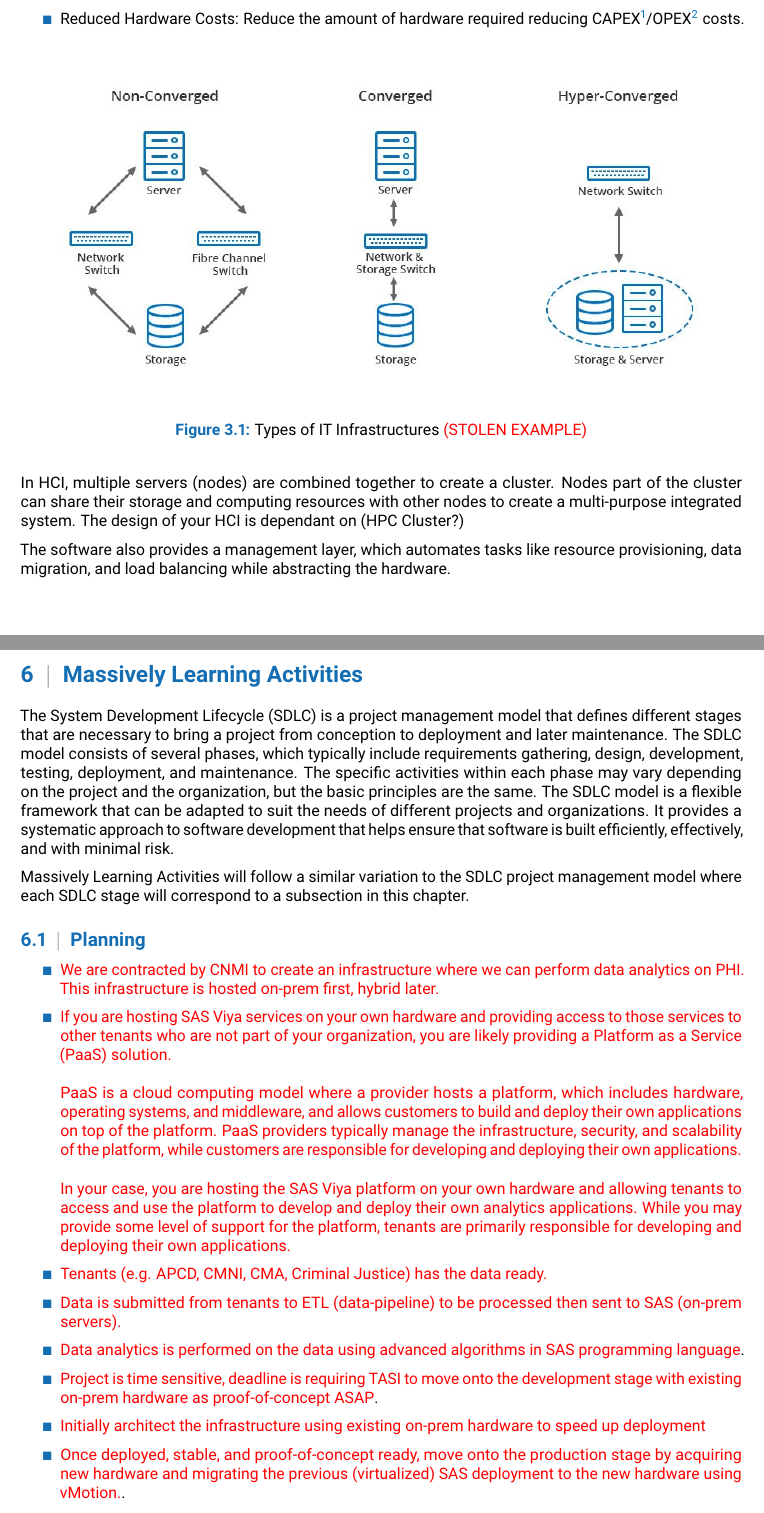
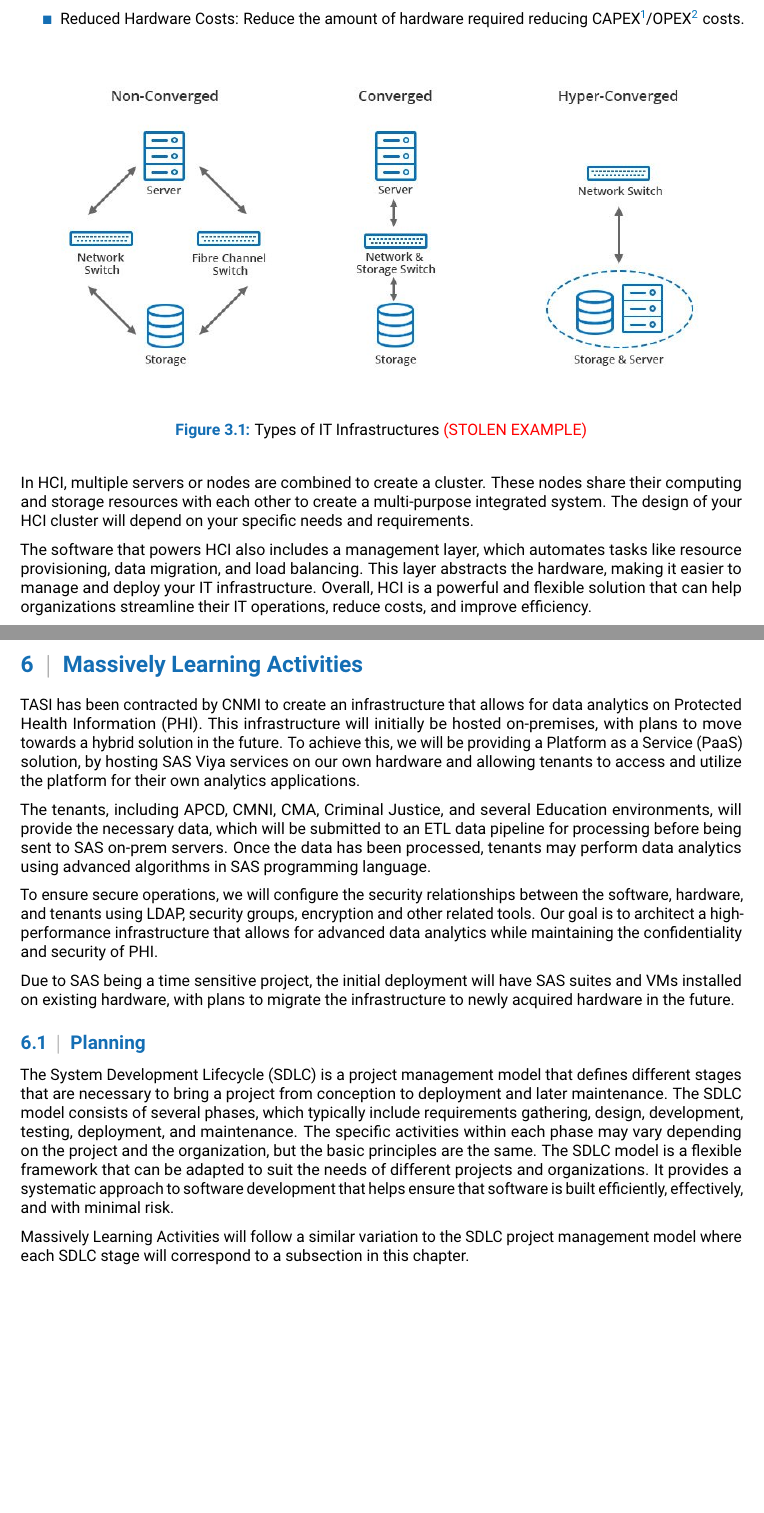
Before and after one commit to inwooCS/Massively-Learning-Activities, a LaTeX document (Massively Learning Activities/main.tex, which reads Massively Learning Activities/Chapters/3. HCI.tex, Massively Learning Activities/Chapters/6. MLA.tex): two parts of pages 5 and 15 of 19, joined at a grey line, cut so that both start at the same text, the shorter picture padded with empty space. Compiled offline with pdfLaTeX.

Commit message:
04.05.2023 Update.

```diff
--- a/Massively Learning Activities/Chapters/3. HCI.tex
+++ b/Massively Learning Activities/Chapters/3. HCI.tex
@@ -26,6 +26,6 @@
     \label{HCI Convergance Comparison}
 \end{figure}
 
-In HCI, multiple servers (nodes) are combined together to create a cluster. Nodes part of the cluster can share their storage and computing resources with other nodes to create a multi-purpose integrated system. The design of your HCI is dependant on (HPC Cluster?)
+In HCI, multiple servers or nodes are combined to create a cluster. These nodes share their computing and storage resources with each other to create a multi-purpose integrated system. The design of your HCI cluster will depend on your specific needs and requirements.
 
-The software also provides a management layer, which automates tasks like resource provisioning, data migration, and load balancing while abstracting the hardware.
+The software that powers HCI also includes a management layer, which automates tasks like resource provisioning, data migration, and load balancing. This layer abstracts the hardware, making it easier to manage and deploy your IT infrastructure. Overall, HCI is a powerful and flexible solution that can help organizations streamline their IT operations, reduce costs, and improve efficiency.
--- a/Massively Learning Activities/Chapters/6. MLA.tex
+++ b/Massively Learning Activities/Chapters/6. MLA.tex
@@ -1,23 +1,17 @@
 \section{Massively Learning Activities} \label{section: MLA}
+TASI has been contracted by CNMI to create an infrastructure that allows for data analytics on Protected Health Information (PHI). This infrastructure will initially be hosted on-premises, with plans to move towards a hybrid solution in the future. To achieve this, we will be providing a Platform as a Service (PaaS) solution, by hosting SAS Viya services on our own hardware and allowing tenants to access and utilize the platform for their own analytics applications.
+
+The tenants, including APCD, CMNI, CMA, Criminal Justice, and several Education environments, will provide the necessary data, which will be submitted to an ETL data pipeline for processing before being sent to SAS on-prem servers. Once the data has been processed, tenants may perform data analytics using advanced algorithms in SAS programming language.
+
+To ensure secure operations, we will configure the security relationships between the software, hardware, and tenants using LDAP, security groups, encryption  and other related tools. Our goal is to architect a high-performance infrastructure that allows for advanced data analytics while maintaining the confidentiality and security of PHI.
+
+Due to SAS being a time sensitive project, the initial deployment will have SAS suites and VMs installed on existing hardware, with plans to migrate the infrastructure to newly acquired hardware in the future.
+
+\subsection{Planning}
+
 The System Development Lifecycle (SDLC) is a project management model that defines different stages that are necessary to bring a project from conception to deployment and later maintenance. The SDLC model consists of several phases, which typically include requirements gathering, design, development, testing, deployment, and maintenance. The specific activities within each phase may vary depending on the project and the organization, but the basic principles are the same. The SDLC model is a flexible framework that can be adapted to suit the needs of different projects and organizations. It provides a systematic approach to software development that helps ensure that software is built efficiently, effectively, and with minimal risk.
 
 Massively Learning Activities will follow a similar variation to the SDLC project management model where each SDLC stage will correspond to a subsection in this chapter.
-
-\subsection{Planning}
-
-\begin{itemize}
-    \item \textcolor{red}{We are contracted by CNMI to create an infrastructure where we can perform data analytics on PHI. This infrastructure is hosted on-prem first, hybrid later.}
-    \item \textcolor{red}{If you are hosting SAS Viya services on your own hardware and providing access to those services to other tenants who are not part of your organization, you are likely providing a Platform as a Service (PaaS) solution. \\\\PaaS is a cloud computing model where a provider hosts a platform, which includes hardware, operating systems, and middleware, and allows customers to build and deploy their own applications on top of the platform. PaaS providers typically manage the infrastructure, security, and scalability of the platform, while customers are responsible for developing and deploying their own applications. \\\\In your case, you are hosting the SAS Viya platform on your own hardware and allowing tenants to access and use the platform to develop and deploy their own analytics applications. While you may provide some level of support for the platform, tenants are primarily responsible for developing and deploying their own applications.}
-    \item \textcolor{red}{Tenants (e.g. APCD, CMNI, CMA, Criminal Justice) has the data ready.}
-    \item \textcolor{red}{Data is submitted from tenants to ETL (data-pipeline) to be processed then sent to SAS (on-prem servers).}
-    \item \textcolor{red}{Data analytics is performed on the data using advanced algorithms in SAS programming language}.
-    \item \textcolor{red}{Project is time sensitive, deadline is requiring TASI to move onto the development stage with existing on-prem hardware as proof-of-concept ASAP}.
-    \item \textcolor{red}{Initially architect the infrastructure using existing on-prem hardware to speed up deployment}
-    \item \textcolor{red}{Once deployed, stable, and proof-of-concept ready, move onto the production stage by acquiring new hardware and migrating the previous (virtualized) SAS deployment to the new hardware using vMotion.}.
-    \item \textcolor{red}{Configure the security relationship between the software, hardware, and tenants (Active Directory, LDAP, Security Groups, etc}.
-\end{itemize}
-
-MLA is a time sensitive project that requires deployment of SAS Viya in a multi-tenant environment as soon as possible. Therefore, an initial deployment of SAS Viya and SAS DMA will be conducted on existing on-premise infrastructure with only half the amount of tenants by \textcolor{red}{Q4 2023}.
 
 \subsection{Requirements of Analysis}
 \textcolor{red}{Refer to the sizing documents (2) and the current resources document comparison to see what we are missing.}
```
Also changed, not shown: Massively Learning Activities/3.21.2023 Massively_Learning_Activities.pdf (deleted), Massively Learning Activities/4.5.2023 Massively_Learning_Activities.pdf (added), Massively Learning Activities/README.txt, README.md.
